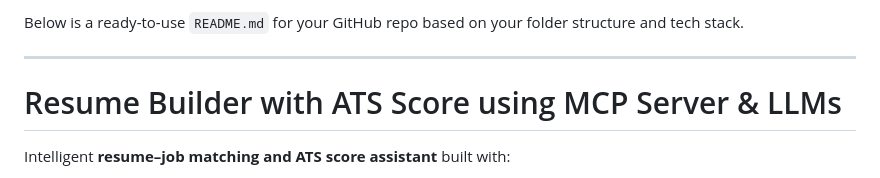
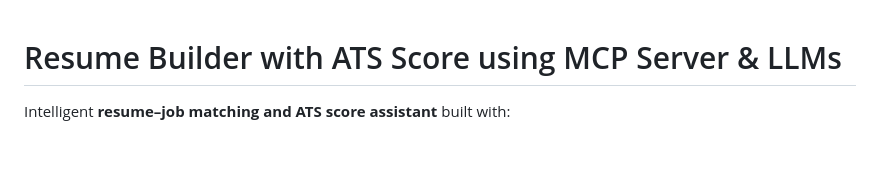
Before and after one commit to ProjectsArea/Resume-building-using-ATS-Score-Calculation-using-MCP-and-LLM, a Markdown page: README.md, the part around the change. GitHub-like rendering; blank space fills up the shorter version.

```diff
--- a/README.md
+++ b/README.md
@@ -1,7 +1,3 @@
-Below is a ready-to-use `README.md` for your GitHub repo based on your folder structure and tech stack.
-
-***
-
 # Resume Builder with ATS Score using MCP Server & LLMs
 
 Intelligent **resume–job matching and ATS score assistant** built with:
```
